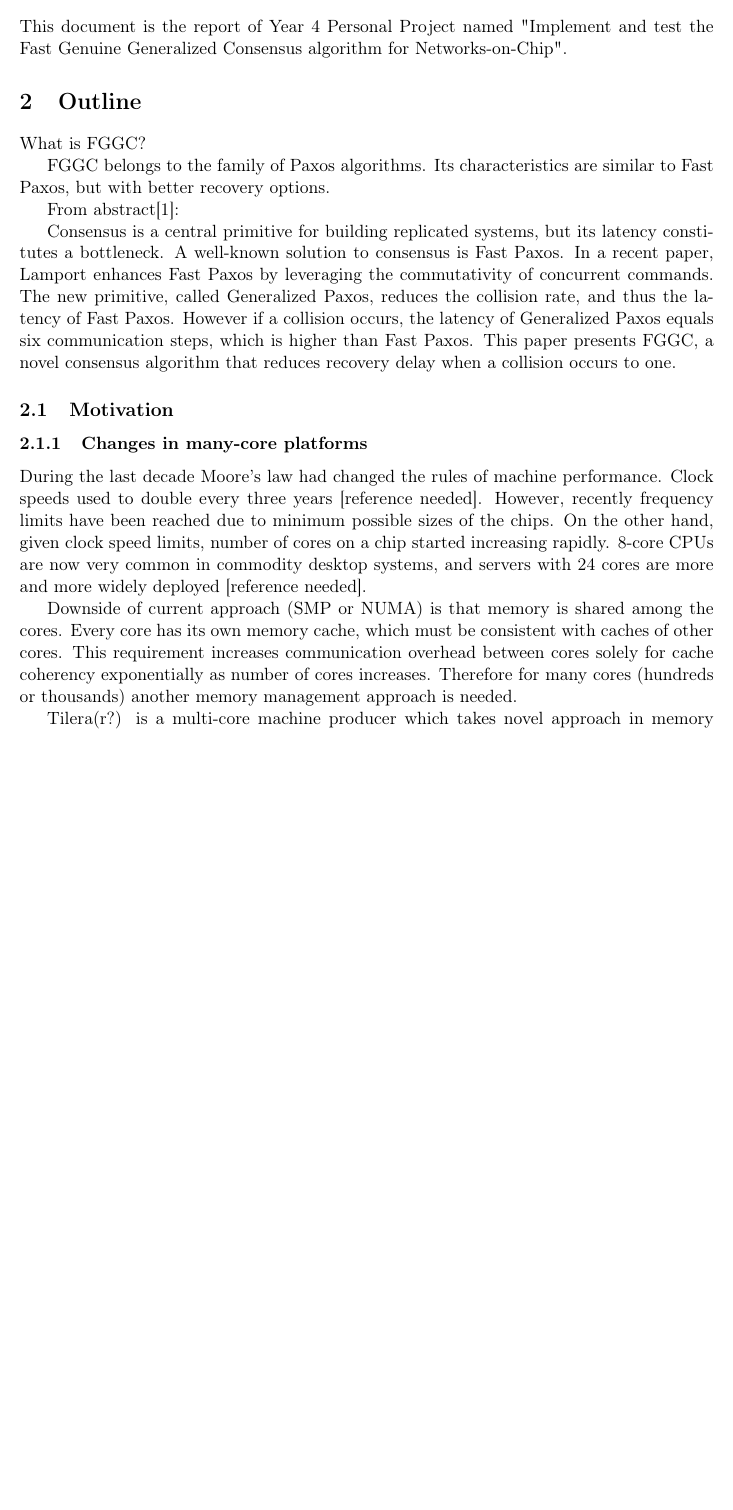
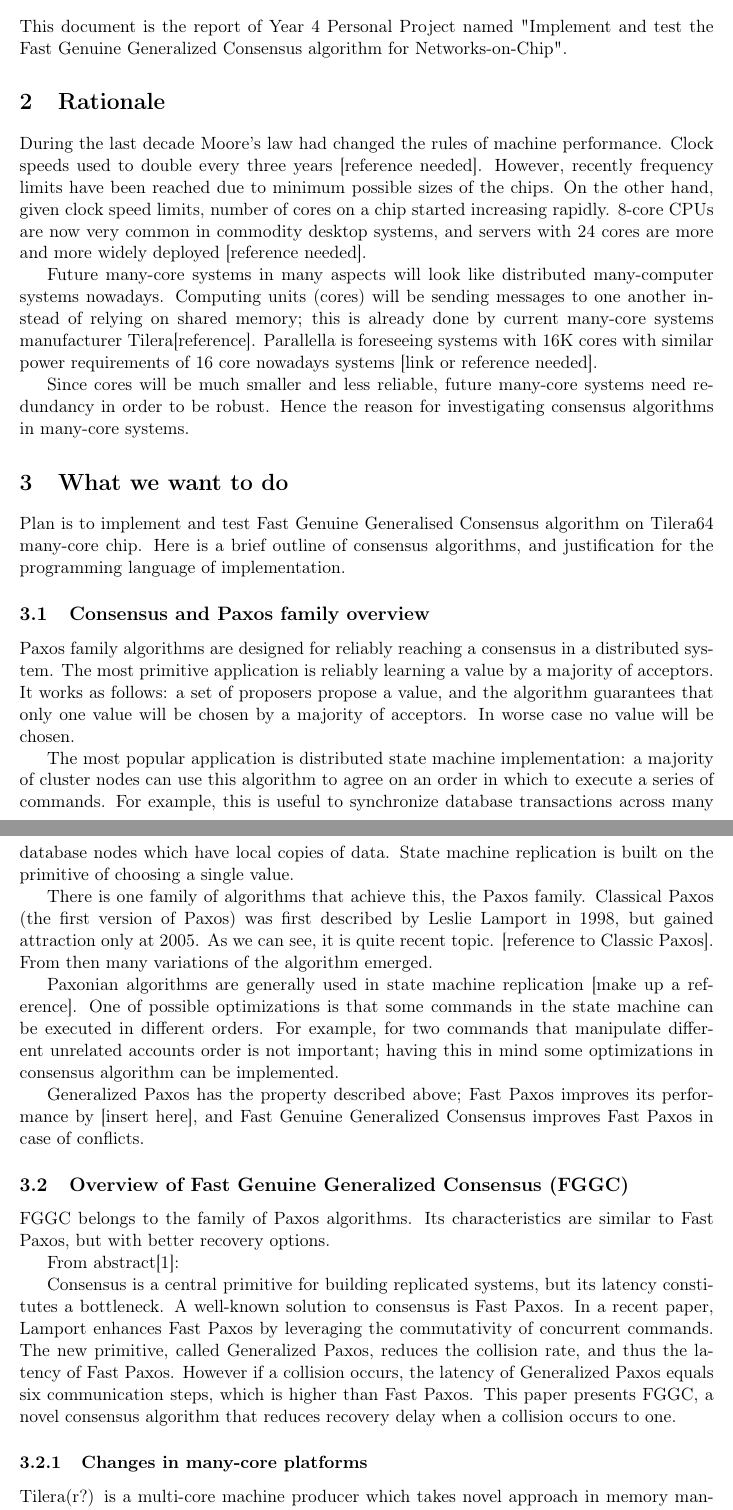
Before and after one commit to Motiejus/year4, a LaTeX document (PP/report.tex): part of page 3 of 7 before the commit and two parts of pages 3 and 4 of 7 after it, the two joined at a grey line, cut so that both start at the same text, the shorter picture padded with empty space. Compiled offline with pdfLaTeX.

Commit message:
PP report additions

```diff
--- a/PP/report.tex
+++ b/PP/report.tex
@@ -35,9 +35,65 @@
 This document is the report of Year 4 Personal Project named "Implement and
 test the Fast Genuine Generalized Consensus algorithm for Networks-on-Chip".
 
-\section{Outline}
+\section{Rationale}
 
-What is FGGC?
+During the last decade Moore's law had changed the rules of machine
+performance. Clock speeds used to double every three years [reference needed].
+However, recently frequency limits have been reached due to minimum possible
+sizes of the chips. On the other hand, given clock speed limits, number of
+cores on a chip started increasing rapidly. 8-core CPUs are now very common in
+commodity desktop systems, and servers with 24 cores are more and more widely
+deployed [reference needed].
+
+Future many-core systems in many aspects will look like distributed
+many-computer systems nowadays. Computing units (cores) will be sending messages
+to one another instead of relying on shared memory; this is already done by
+current many-core systems manufacturer Tilera[reference]. Parallella is
+foreseeing systems with 16K cores with similar power requirements of 16 core
+nowadays systems [link or reference needed].
+
+Since cores will be much smaller and less reliable, future many-core systems
+need redundancy in order to be robust. Hence the reason for investigating
+consensus algorithms in many-core systems.
+
+\section{What we want to do}
+
+Plan is to implement and test Fast Genuine Generalised Consensus algorithm on
+Tilera64 many-core chip. Here is a brief outline of consensus algorithms, and
+justification for the programming language of implementation.
+
+\subsection{Consensus and Paxos family overview}
+
+Paxos family algorithms are designed for reliably reaching a consensus in a
+distributed system. The most primitive application is reliably learning a value
+by a majority of acceptors. It works as follows: a set of proposers propose a
+value, and the algorithm guarantees that only one value will be chosen by a
+majority of acceptors. In worse case no value will be chosen.
+
+The most popular application is distributed state machine implementation: a
+majority of cluster nodes can use this algorithm to agree on an order in which
+to execute a series of commands. For example, this is useful to synchronize
+database transactions across many database nodes which have local copies of
+data. State machine replication is built on the primitive of choosing a single
+value.
+
+There is one family of algorithms that achieve this, the Paxos family. Classical
+Paxos (the first version of Paxos) was first described by Leslie Lamport in
+1998, but gained attraction only at 2005. As we can see, it is quite recent
+topic. [reference to Classic Paxos]. From then many variations of the algorithm
+emerged.
+
+Paxonian algorithms are generally used in state machine replication [make up a
+reference]. One of possible optimizations is that some commands in the state
+machine can be executed in different orders. For example, for two commands that
+manipulate different unrelated accounts order is not important; having this in
+mind some optimizations in consensus algorithm can be implemented.
+
+Generalized Paxos has the property described above; Fast Paxos improves its
+performance by [insert here], and Fast Genuine Generalized Consensus improves
+Fast Paxos in case of conflicts.
+
+\subsection{Overview of Fast Genuine Generalized Consensus (FGGC)}
 
 FGGC belongs to the family of Paxos algorithms. Its characteristics are similar
 to Fast Paxos, but with better recovery options.
@@ -54,24 +110,8 @@ communication steps, which is higher than Fast Paxos. This paper presents FGGC,
 a novel consensus algorithm that reduces recovery delay when a collision occurs
 to one.
 
-\subsection{Motivation}
-
 \subsubsection{Changes in many-core platforms}
 
-During the last decade Moore's law had changed the rules of machine
-performance. Clock speeds used to double every three years [reference needed].
-However, recently frequency limits have been reached due to minimum possible
-sizes of the chips. On the other hand, given clock speed limits, number of
-cores on a chip started increasing rapidly. 8-core CPUs are now very common in
-commodity desktop systems, and servers with 24 cores are more and more widely
-deployed [reference needed].
-
-Downside of current approach (SMP or NUMA) is that memory is shared among the
-cores. Every core has its own memory cache, which must be consistent with
-caches of other cores. This requirement increases communication overhead
-between cores solely for cache coherency exponentially as number of cores
-increases. Therefore for many cores (hundreds or thousands) another memory
-management approach is needed.
 
 Tilera(r?) is a multi-core machine producer which takes novel approach in
 memory management. Main (DDR3) memory is shared amongst the cores, however,
```
Also changed, not shown: PP/report.tex (10 more changed lines).
